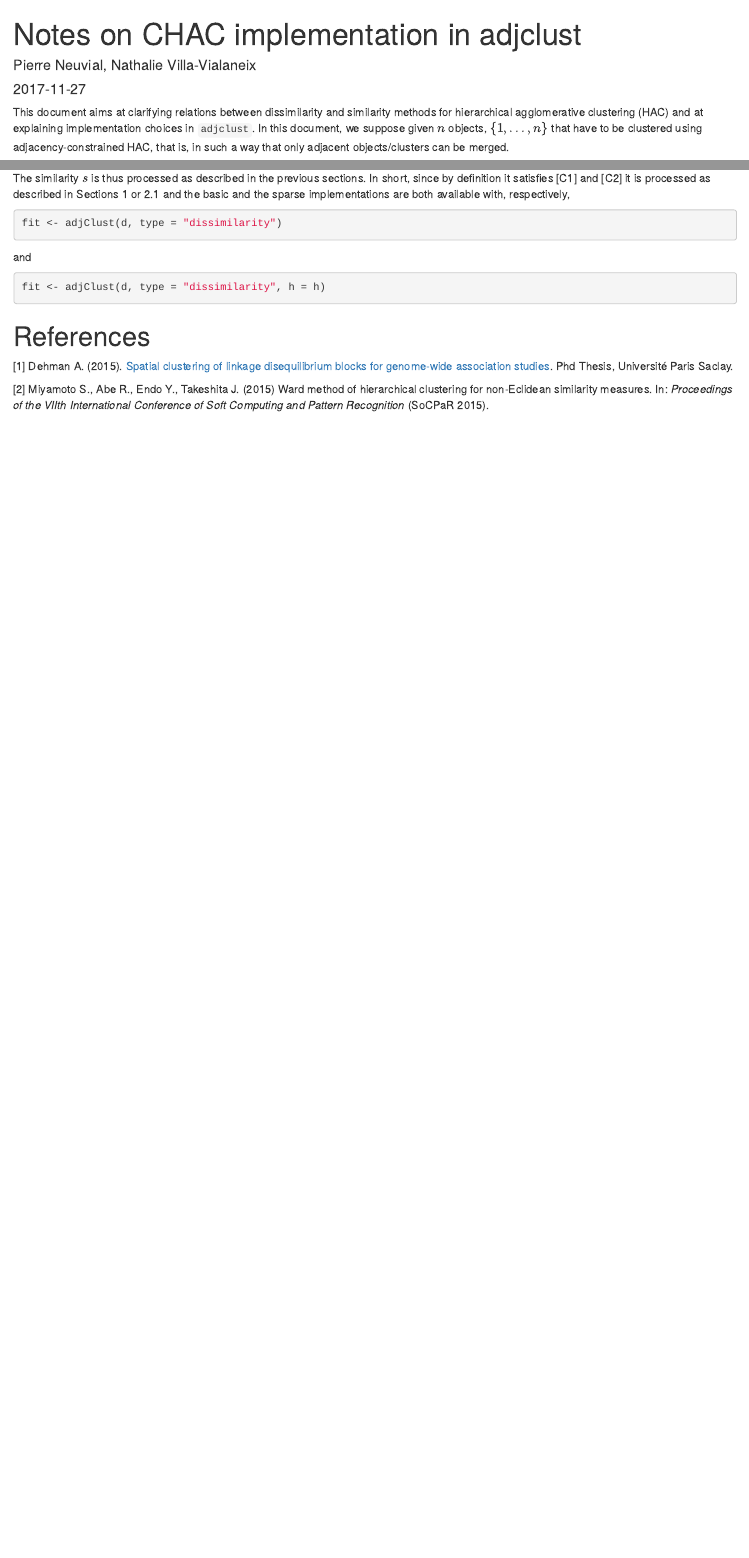
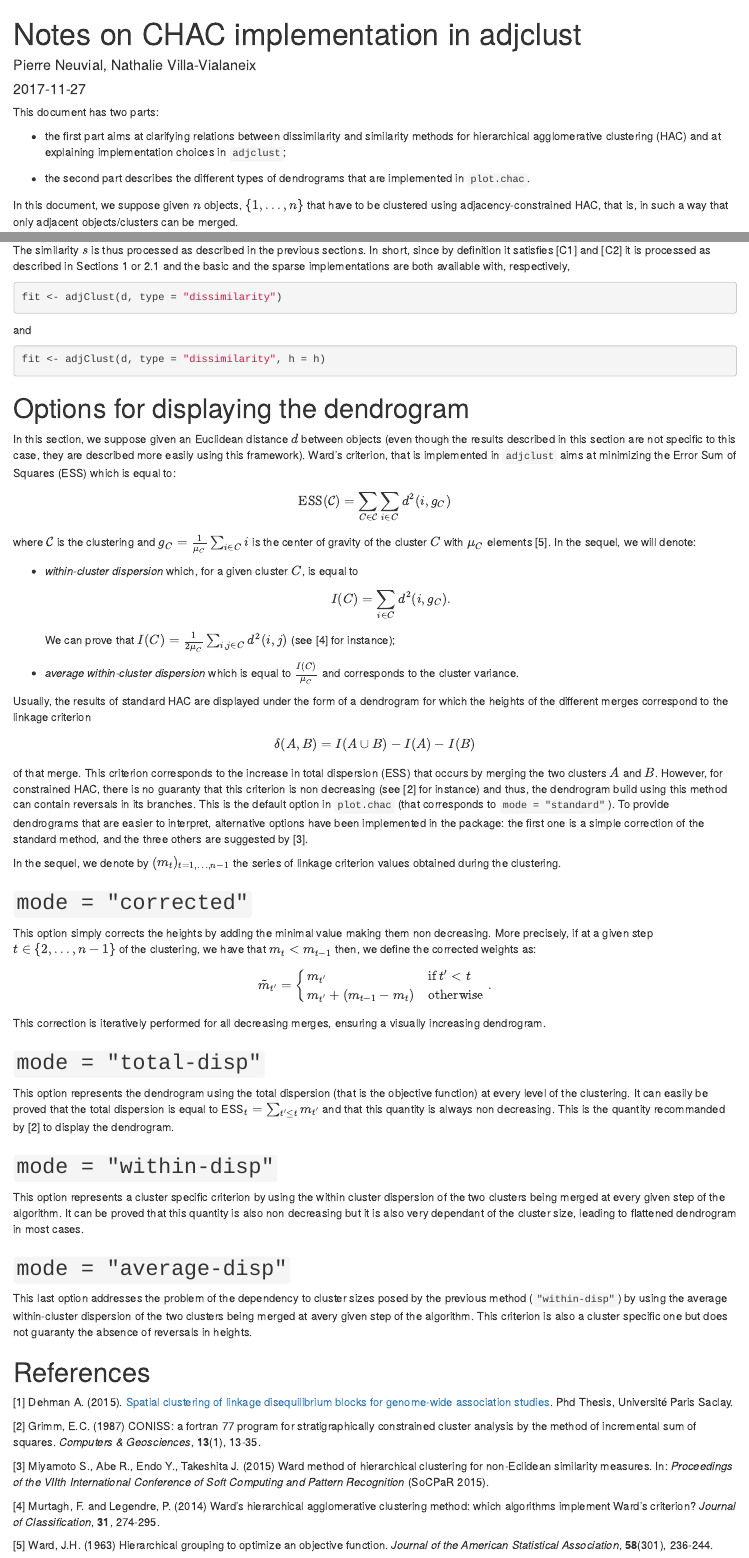
Before and after one commit to pneuvial/adjclust, an R Markdown document (vignettes/notesCHAC.Rmd): the page in a window 1100 px wide, from its top, and a second part further down, joined at a grey line. Rendered offline with R 4.5, knitr and Pandoc, with nearby package versions; drawn as R Markdown's standard HTML page in place of the format the file asks for.

Commit message:
updated vignette to describe the different types of dendrograms

````diff
--- a/vignettes/notesCHAC.Rmd
+++ b/vignettes/notesCHAC.Rmd
@@ -10,11 +10,15 @@ vignette: >
   %\VignetteEncoding{UTF-8}
 ---
 
-This document aims at clarifying relations between dissimilarity and similarity
-methods for hierarchical agglomerative clustering (HAC) and at explaining
-implementation choices in `adjclust`. In this document, we suppose given $n$
-objects, $\{1, \ldots, n\}$ that have to be clustered using
-adjacency-constrained HAC, that is, in such a way that only adjacent
-objects/clusters can be merged.
+This document has two parts:
 
-# Basic implementation of CHAC in `adjclust`
+* the first part aims at clarifying relations between dissimilarity and
+similarity methods for hierarchical agglomerative clustering (HAC) and at
+explaining implementation choices in `adjclust`;
+
+* the second part describes the different types of dendrograms that are
+implemented in `plot.chac`.
+
+In this document, we suppose given $n$ objects, $\{1, \ldots, n\}$ that have to
+be clustered using adjacency-constrained HAC, that is, in such a way that only
+adjacent objects/clusters can be merged.
@@ -180,13 +188,106 @@ fit <- adjClust(d, type = "dissimilarity", h = h)
 ```
 
 
+# Options for displaying the dendrogram
+
+In this section, we suppose given an Euclidean distance $d$ between objects
+(even though the results described in this section are not specific to this
+case, they are described more easily using this framework). Ward's criterion,
+that is implemented in `adjclust` aims at minimizing the Error Sum of Squares
+(ESS) which is equal to:
+\[
+  \mbox{ESS}(\mathcal{C}) = \sum_{C \in \mathcal{C}} \sum_{i \in C} d^2(i, g_C)
+\]
+where $\mathcal{C}$ is the clustering and $g_C = \frac{1}{\mu_C} \sum_{i \in C}
+i$ is the center of gravity of the cluster $C$ with $\mu_C$ elements [5]. In the
+sequel, we will denote:
+
+* *within-cluster dispersion* which, for a given cluster $C$, is equal to
+\[
+  I(C) = \sum_{i \in C} d^2(i, g_C).
+\]
+We can prove that $I(C) = \frac{1}{2\mu_C} \sum_{i,j \in C} d^2(i,j)$ (see [4]
+for instance);
+
+* *average within-cluster dispersion* which is equal to $\frac{I(C)}{\mu_C}$ and
+corresponds to the cluster variance.
+
+Usually, the results of standard HAC are displayed under the form of a
+dendrogram for which the heights of the different merges correspond to the
+linkage criterion
+\[
+  \delta(A,B) = I(A \cup B) - I(A) - I(B)
+\]
+of that merge. This criterion corresponds to the increase in total dispersion
+(ESS) that occurs by merging the two clusters $A$ and $B$. However, for
+constrained HAC, there is no guaranty that this criterion is non decreasing (see
+[2] for instance) and thus, the dendrogram build using this method can contain
+reversals in its branches. This is the default option in `plot.chac` (that
+corresponds to `mode = "standard"`). To provide dendrograms that are easier to
+interpret, alternative options have been implemented in the package: the first
+one is a simple correction of the standard method, and the three others are
+suggested by [3].
+
+In the sequel, we denote by $(m_t)_{t=1,\ldots,n-1}$ the series of linkage
+criterion values obtained during the clustering.
+
+## `mode = "corrected"`
+
+This option simply corrects the heights by adding the minimal value making them
+non decreasing. More precisely, if at a given step $t \in \{2,\ldots,n-1\}$ of
+the clustering, we have that $m_t < m_{t-1}$ then, we define the corrected
+weights as:
+\[
+  \tilde{m}_{t'} = \left\{ \begin{array}{ll}
+    m_{t'} & \textrm{if } t' < t\\
+    m_{t'} + (m_{t-1} - m_t) & \textrm{otherwise}
+  \end{array} \right..
+\]
+This correction is iteratively performed for all decreasing merges, ensuring a
+visually increasing dendrogram.
+
+## `mode = "total-disp"`
+
+This option represents the dendrogram using the total dispersion (that is the
+objective function) at every level of the clustering. It can easily be proved
+that the total dispersion is equal to ESS$_t = \sum_{t' \leq t} m_{t'}$ and that
+this quantity is always non decreasing. This is the quantity recommanded by [2]
+to display the dendrogram.
+
+## `mode = "within-disp"`
+
+This option represents a cluster specific criterion by using the within cluster
+dispersion of the two clusters being merged at every given step of the
+algorithm. It can be proved that this quantity is also non decreasing but it is
+also very dependant of the cluster size, leading to flattened dendrogram in
+most cases.
+
+## `mode = "average-disp"`
+
+This last option addresses the problem of the dependency to cluster sizes posed
+by the previous method (`"within-disp"`) by using the average within-cluster
+dispersion of the two clusters being merged at avery given step of the
+algorithm. This criterion is also a cluster specific one but does not guaranty
+the absence of reversals in heights.
+
 # References
 
 [1] Dehman A. (2015).
 [Spatial clustering of linkage disequilibrium blocks for genome-wide association studies](https://tel.archives-ouvertes.fr/tel-01288568/).
 Phd Thesis, Université Paris Saclay.
 
-[2] Miyamoto S., Abe R., Endo Y., Takeshita J. (2015) Ward method of
+[2] Grimm, E.C. (1987) CONISS: a fortran 77 program for stratigraphically
+constrained cluster analysis by the method of incremental sum of squares.
+*Computers & Geosciences*, **13**(1), 13-35.
+
+[3] Miyamoto S., Abe R., Endo Y., Takeshita J. (2015) Ward method of
 hierarchical clustering for non-Eclidean similarity measures. In: *Proceedings
 of the VIIth International Conference of Soft Computing and Pattern
 Recognition* (SoCPaR 2015).
+
+[4] Murtagh, F. and Legendre, P. (2014) Ward's hierarchical agglomerative
+clustering method: which algorithms implement Ward's criterion? *Journal of
+Classification*, **31**, 274-295.
+
+[5] Ward, J.H. (1963) Hierarchical grouping to optimize an objective function.
+*Journal of the American Statistical Association*, **58**(301), 236-244.
````
Also changed, not shown: R/chac.R (+2 -1 lines), vignettes/notesCHAC.Rmd (14 more changed lines), 1 other file.
